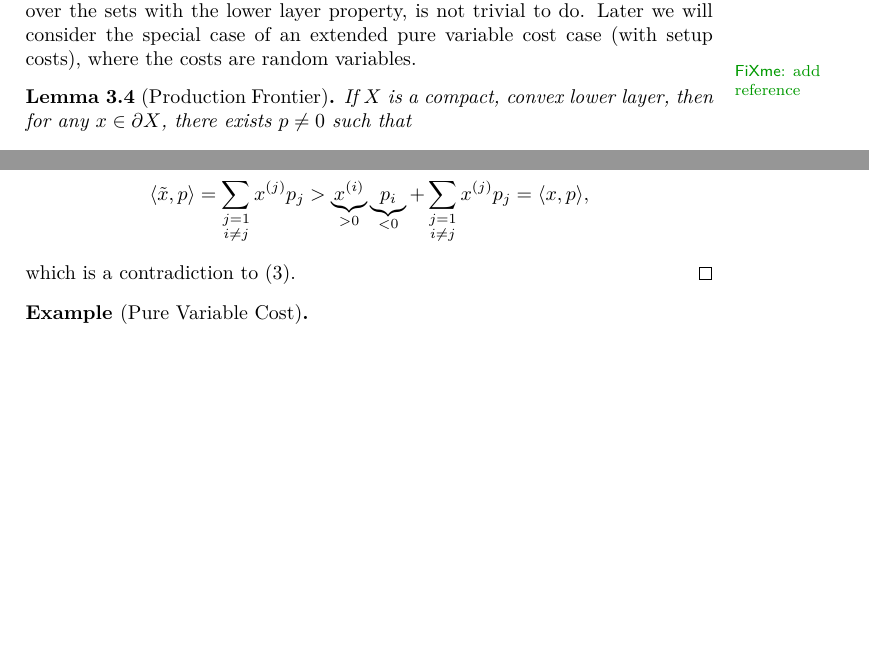
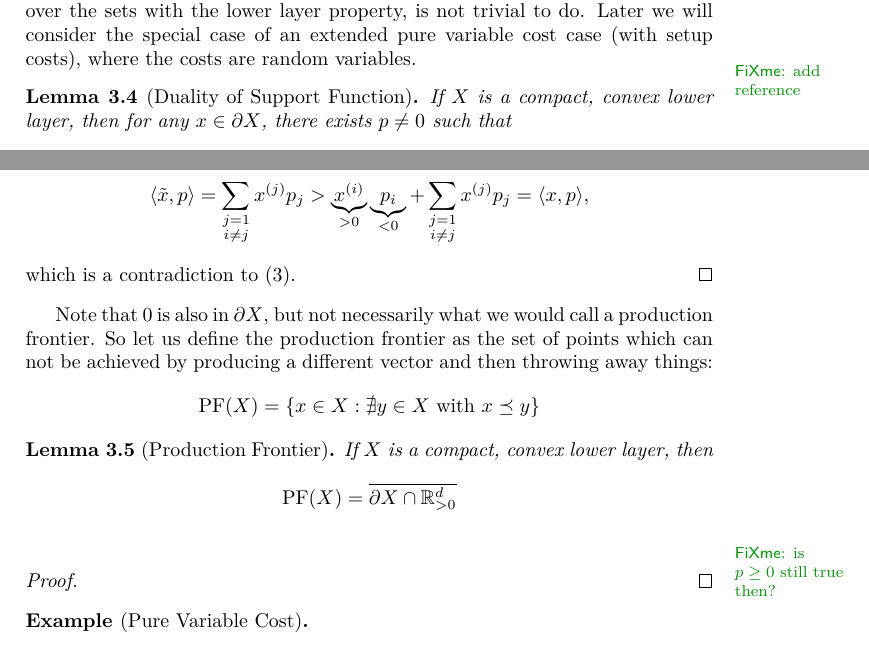
Before and after one commit to FelixBenning/general-equilibrium, a LaTeX paper (ms.tex, which reads macros.tex, sections/finding_price.tex): two parts of pages 8 and 9 of 10, joined at a grey line, cut so that both start at the same text, the shorter picture padded with empty space. Compiled offline with pdfLaTeX.

Commit message:
better definition of production frontier

```diff
--- a/macros.tex
+++ b/macros.tex
@@ -23,6 +23,7 @@
 \DeclareMathOperator{\diag}{diag}
 \newcommand{\identity}{\mathbb{I}}
 \DeclareMathOperator{\conv}{Conv}
+\DeclareMathOperator{\pf}{PF}
 
 \newcommand*{\real}{\mathbb{R}}
 \newcommand*{\nat}{\mathbb{N}}
--- a/sections/finding_price.tex
+++ b/sections/finding_price.tex
@@ -273,7 +273,7 @@ is not trivial to do. Later we will consider the special case of an
 extended pure variable cost case (with setup costs), where the costs are random
 variables.\fxnote{add reference}
 
-\begin{lemma}[Production Frontier]
+\begin{lemma}[Duality of Support Function]
 	If \(X\) is a compact, convex \ref{eq: lower
 	layer}, then for any \(x\in \partial X\), there exists
 	\(p\neq 0\) such that
@@ -322,6 +322,23 @@ variables.\fxnote{add reference}
 	which is a contradiction to \eqref{eq: x is max w.r.t. p}.
 \end{proof}
 
+Note that \(0\) is also in \(\partial X\), but not necessarily what we would
+call a production frontier. So let us define the production frontier as the set
+of points which can not be achieved by producing a different vector and then
+throwing away things:
+\[
+	\pf(X) = \{ x\in X : \nexists y\in X \text{ with } x\preceq y\}
+\]
+\begin{lemma}[Production Frontier]
+	If \(X\) is a compact, convex \ref{eq: lower layer}, then
+	\[
+		\pf(X) = \overline{\partial X \cap \real_{>0}^\dims}
+	\]\fxnote{is \(p\ge 0\) still true then?}
+\end{lemma}
+\begin{proof}
+
+\end{proof}
+
 
 \begin{example*}[Pure Variable Cost]
 
```
